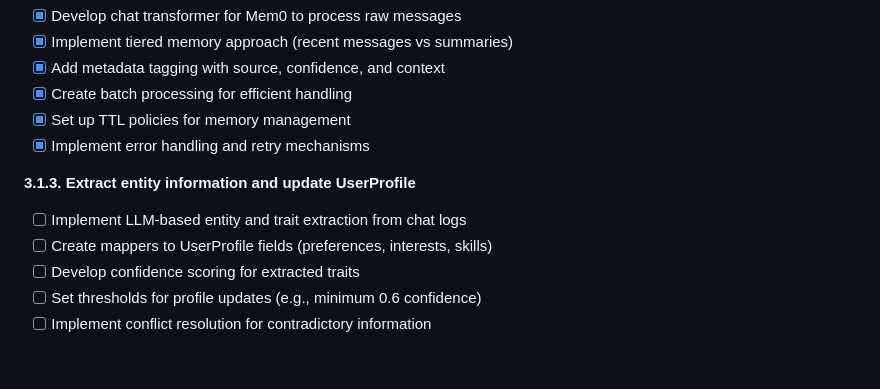
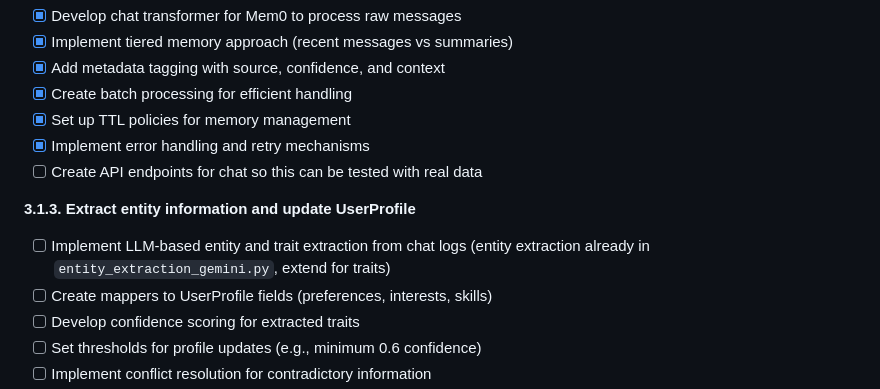
Before and after one commit to lishiyo/digital-twin-mem0, a Markdown page: dev_docs/v1_tasks.md, the part around one of its changes. Drawn GitHub-style; blank space fills up the shorter version.

```diff
--- a/dev_docs/v1_tasks.md
+++ b/dev_docs/v1_tasks.md
@@ -117,9 +117,10 @@ This approach allows tracking both when a task should be done (phase) and what f
 - [x] Create batch processing for efficient handling
 - [x] Set up TTL policies for memory management
 - [x] Implement error handling and retry mechanisms
+- [ ] Create API endpoints for chat so this can be tested with real data
 
 **3.1.3. Extract entity information and update UserProfile**
-- [ ] Implement LLM-based entity and trait extraction from chat logs
+- [ ] Implement LLM-based entity and trait extraction from chat logs (entity extraction already in `entity_extraction_gemini.py`, extend for traits)
 - [ ] Create mappers to UserProfile fields (preferences, interests, skills)
 - [ ] Develop confidence scoring for extracted traits
 - [ ] Set thresholds for profile updates (e.g., minimum 0.6 confidence)
```
Also changed, not shown: other parts of dev_docs/v1_tasks.md (+41 -1 lines).
